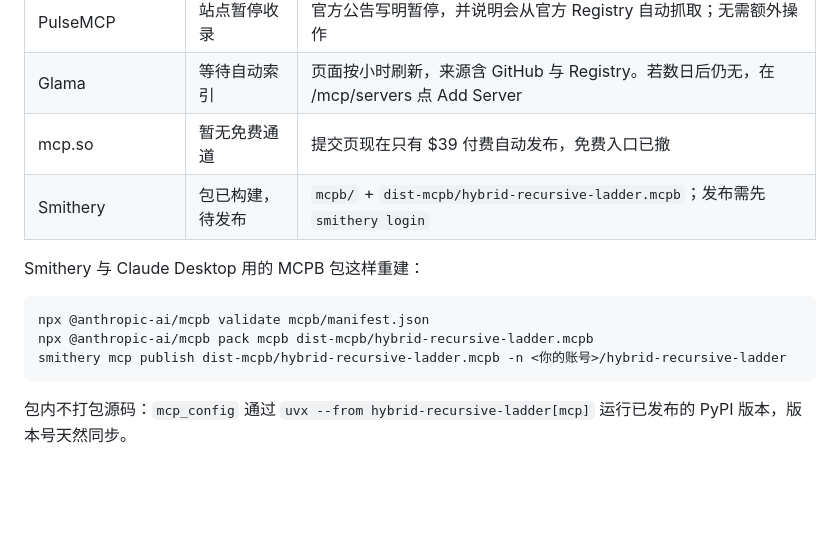
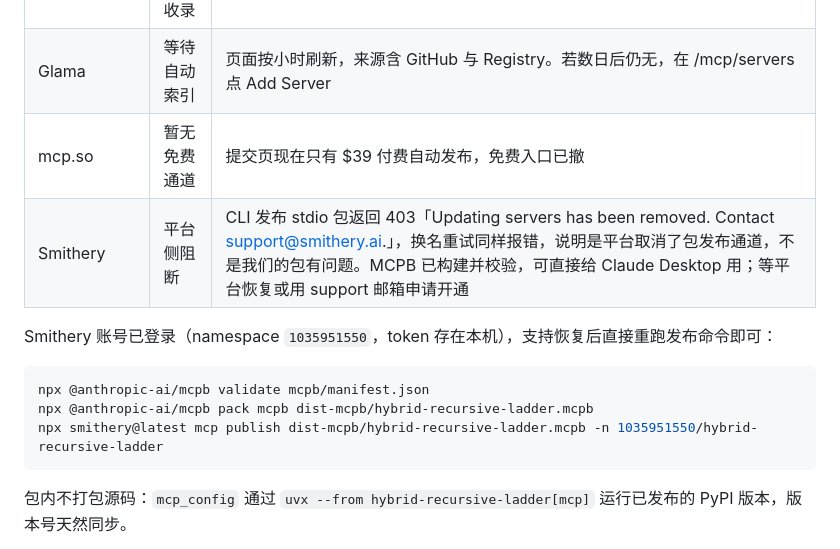
Before and after one commit to MagicSquarekey/hybrid_recursive_ladder_algorithm, a Markdown page: docs/publishing.md, the part around the change. GitHub-like rendering; blank space fills up the shorter version.

Commit message:
docs: record the Smithery publish block
The CLI returns 403 "Updating servers has been removed" for stdio bundles, and
an alternate name reproduces it, so the platform disabled this channel rather
than rejecting our bundle. The account is logged in locally, so the command can
be re-run unchanged once support reopens it.

````diff
--- a/docs/publishing.md
+++ b/docs/publishing.md
@@ -195,14 +195,14 @@ curl "https://registry.modelcontextprotocol.io/v0.1/servers?search=hybrid-recurs
 | PulseMCP | 站点暂停收录 | 官方公告写明暂停，并说明会从官方 Registry 自动抓取；无需额外操作 |
 | Glama | 等待自动索引 | 页面按小时刷新，来源含 GitHub 与 Registry。若数日后仍无，在 /mcp/servers 点 Add Server |
 | mcp.so | 暂无免费通道 | 提交页现在只有 $39 付费自动发布，免费入口已撤 |
-| Smithery | 包已构建，待发布 | `mcpb/` + `dist-mcpb/hybrid-recursive-ladder.mcpb`；发布需先 `smithery login` |
+| Smithery | 平台侧阻断 | CLI 发布 stdio 包返回 403「Updating servers has been removed. Contact support@smithery.ai.」，换名重试同样报错，说明是平台取消了包发布通道，不是我们的包有问题。MCPB 已构建并校验，可直接给 Claude Desktop 用；等平台恢复或用 support 邮箱申请开通 |
 
-Smithery 与 Claude Desktop 用的 MCPB 包这样重建：
+Smithery 账号已登录（namespace `1035951550`，token 存在本机），支持恢复后直接重跑发布命令即可：
 
 ```bash
 npx @anthropic-ai/mcpb validate mcpb/manifest.json
 npx @anthropic-ai/mcpb pack mcpb dist-mcpb/hybrid-recursive-ladder.mcpb
-smithery mcp publish dist-mcpb/hybrid-recursive-ladder.mcpb -n <你的账号>/hybrid-recursive-ladder
+npx smithery@latest mcp publish dist-mcpb/hybrid-recursive-ladder.mcpb -n 1035951550/hybrid-recursive-ladder
 ```
 
 包内不打包源码：`mcp_config` 通过 `uvx --from hybrid-recursive-ladder[mcp]`
````
